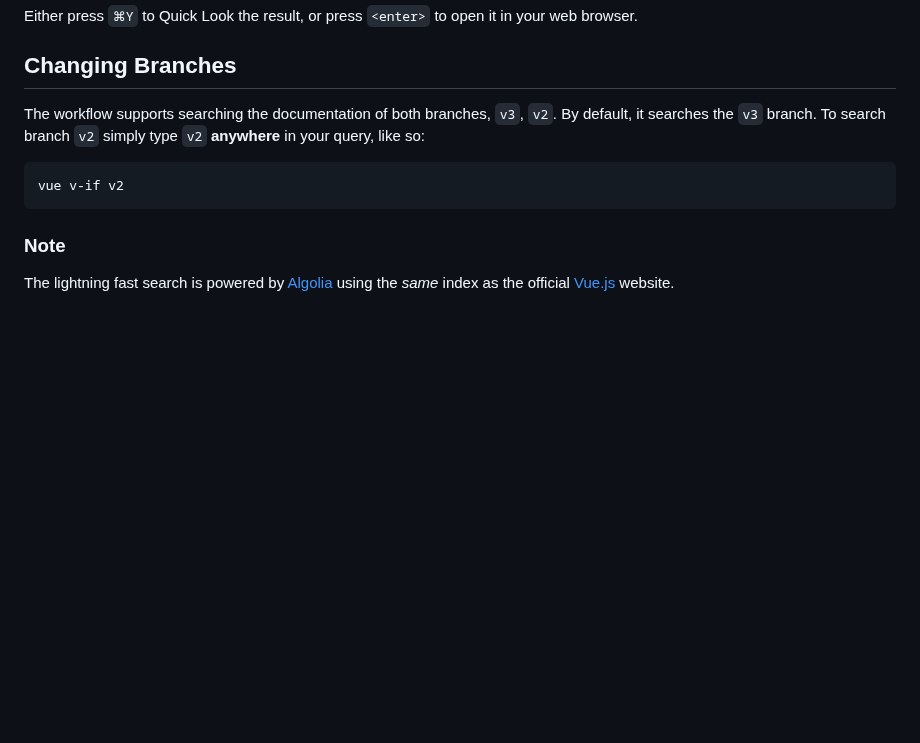
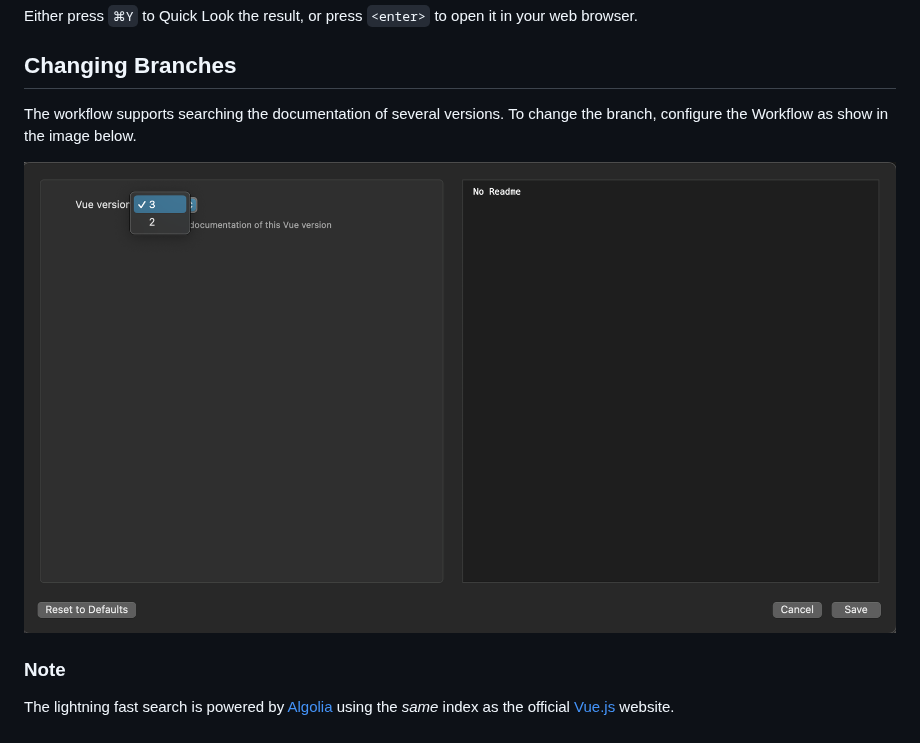
Before and after one commit to techouse/alfred-vue-docs, a Markdown page: README.md, the part around the change. Drawn GitHub-style; pictures changed too: configure.png (added); blank space fills up the shorter version.

````diff
--- a/README.md
+++ b/README.md
@@ -27,12 +27,9 @@ Either press `⌘Y` to Quick Look the result, or press `<enter>` to open it in y
 
 ## Changing Branches
 
-The workflow supports searching the documentation of both branches, `v3`, `v2`.
-By default, it searches the `v3` branch. To search branch `v2` simply type `v2` **anywhere** in your query, like so:
+The workflow supports searching the documentation of several versions. To change the branch, configure the Workflow as show in the image below.
 
-```
-vue v-if v2
-```
+![configure](configure.png)
 
 ### Note
 
````
Also changed, not shown: 8 other files.
